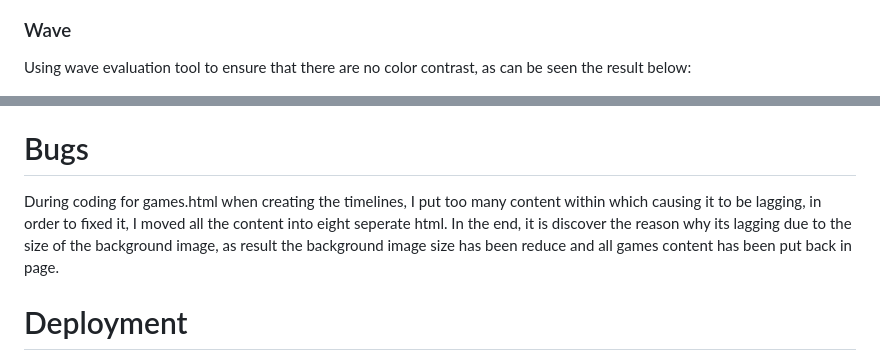
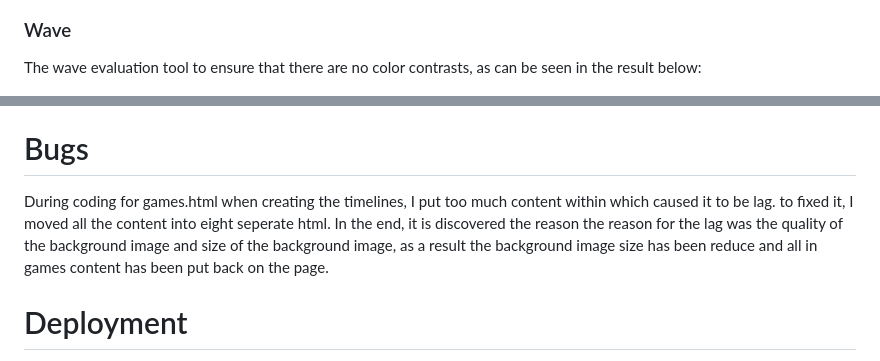
Before and after one commit to TimothyYW/Rainbow-six-siege-lore, a Markdown page: README.md, 2 parts joined by grey strips. Drawn GitHub-style.

```diff
--- a/README.md
+++ b/README.md
@@ -121,7 +121,7 @@ Using lighthouse devtool to ensure the website level of performance, accessablli
 
 ### Wave
 
-Using wave evaluation tool to ensure that there are no color contrast, as can be seen the result below:
+The wave evaluation tool to ensure that there are no color contrasts, as can be seen in the result below:
 
 ![Wave color contrast result](assets/screenshots/screenshot-color-contrast.jpg)
 
@@ -158,7 +158,7 @@ Wave is to check if there is color contrast.
 
 # Bugs
 
-During coding for games.html when creating the timelines, I put too many content within which causing it to be lagging, in order to fixed it, I moved all the content into eight seperate html. In the end, it is discover the reason why its lagging due to the size of the background image, as result the background image size has been reduce and all games content has been put back in page.
+During coding for games.html when creating the timelines, I put too much content within which caused it to be lag. to fixed it, I moved all the content into eight seperate html. In the end, it is discovered the reason the reason for the lag was the quality of the background image and size of the background image, as a result the background image size has been reduce and all in games content has been put back on the page.
 
 # Deployment
 
```
Also changed, not shown: other parts of README.md (+18 -18 lines).
